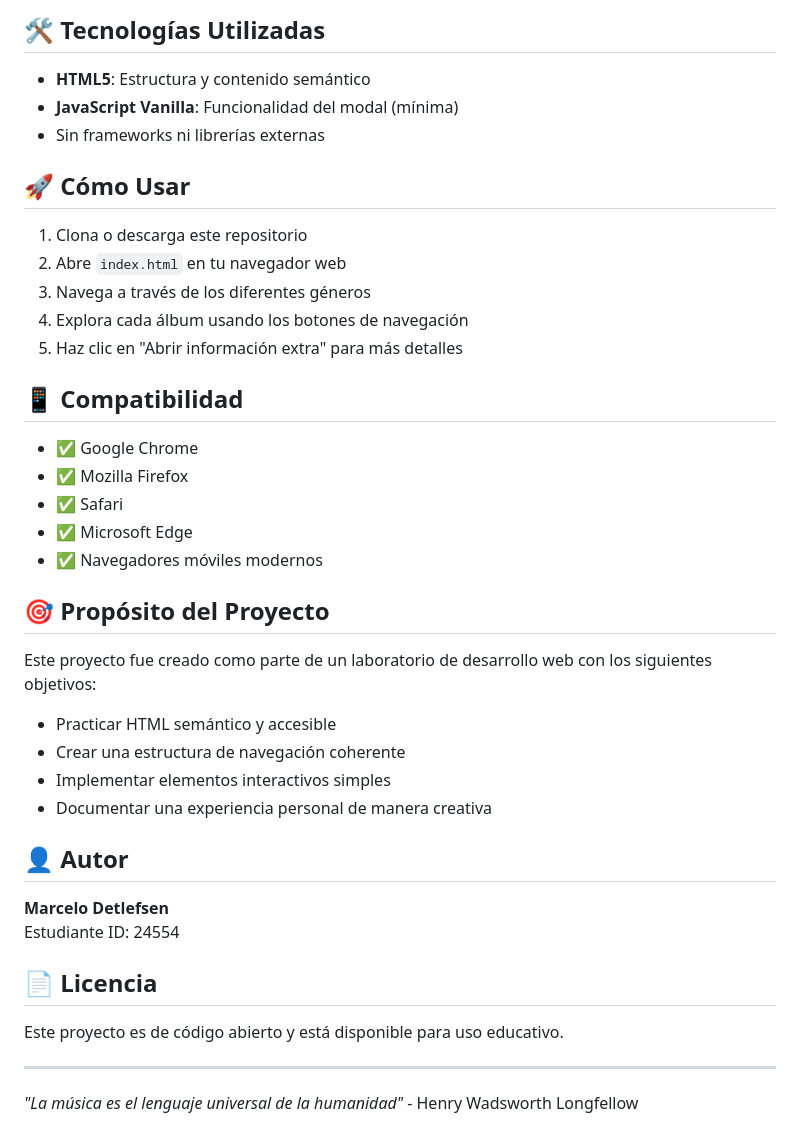
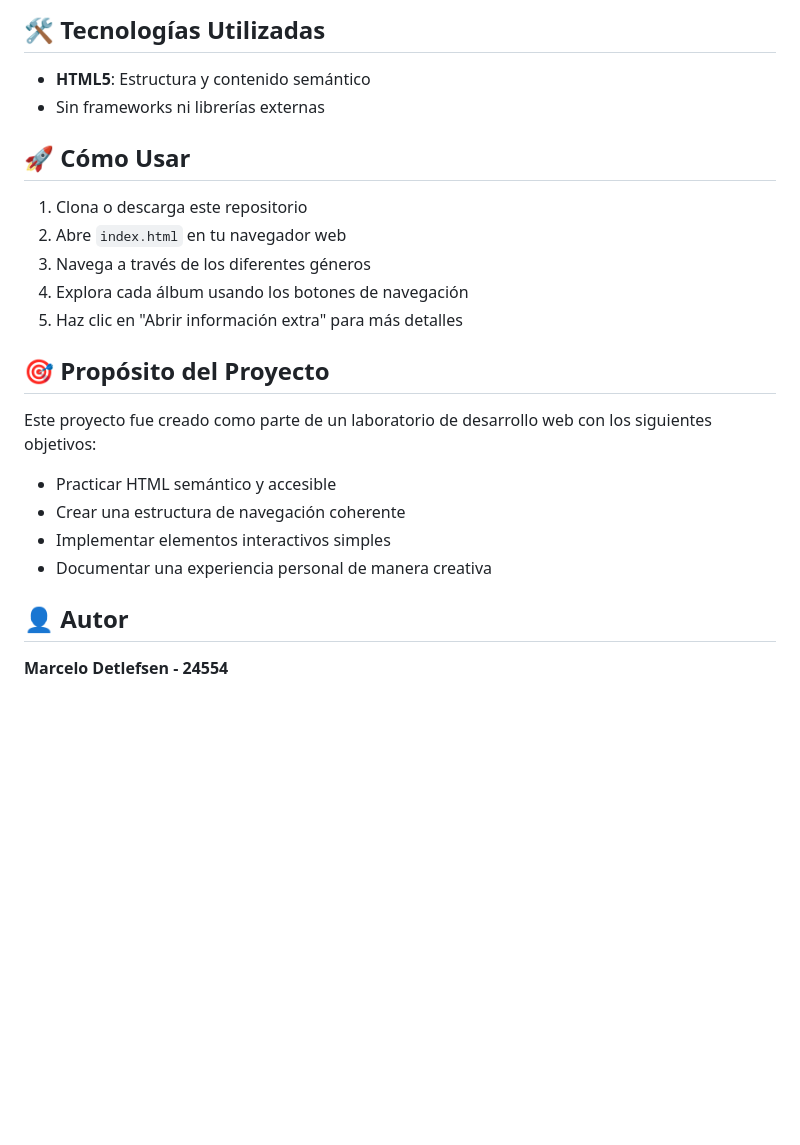
Before and after one commit to MarceloDetlefsen/lab3-web, a Markdown page: README.md, the part around the change. Rendered like a GitHub page; blank space fills up the shorter version.

Commit message:
Se actualiza el README.md.

```diff
--- a/README.md
+++ b/README.md
@@ -81,7 +81,6 @@ lab3-web/
 ## 🛠️ Tecnologías Utilizadas
 
 - **HTML5**: Estructura y contenido semántico
-- **JavaScript Vanilla**: Funcionalidad del modal (mínima)
 - Sin frameworks ni librerías externas
 
 ## 🚀 Cómo Usar
@@ -91,14 +90,6 @@ lab3-web/
 3. Navega a través de los diferentes géneros
 4. Explora cada álbum usando los botones de navegación
 5. Haz clic en "Abrir información extra" para más detalles
-
-## 📱 Compatibilidad
-
-- ✅ Google Chrome
-- ✅ Mozilla Firefox
-- ✅ Safari
-- ✅ Microsoft Edge
-- ✅ Navegadores móviles modernos
 
 ## 🎯 Propósito del Proyecto
 
@@ -111,13 +102,4 @@ Este proyecto fue creado como parte de un laboratorio de desarrollo web con los
 
 ## 👤 Autor
 
-**Marcelo Detlefsen**
-Estudiante ID: 24554
-
-## 📄 Licencia
-
-Este proyecto es de código abierto y está disponible para uso educativo.
-
----
-
-*"La música es el lenguaje universal de la humanidad"* - Henry Wadsworth Longfellow
+**Marcelo Detlefsen - 24554**
```
